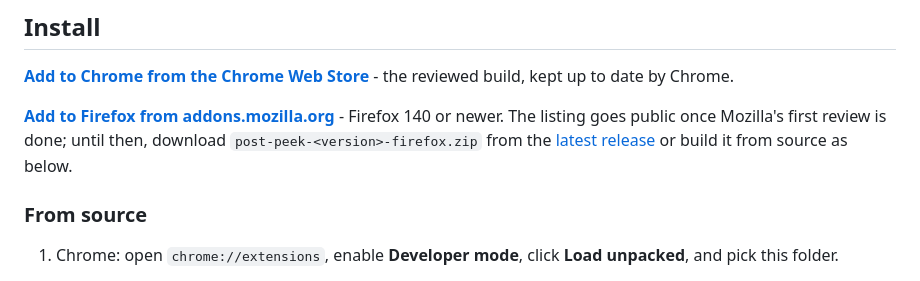
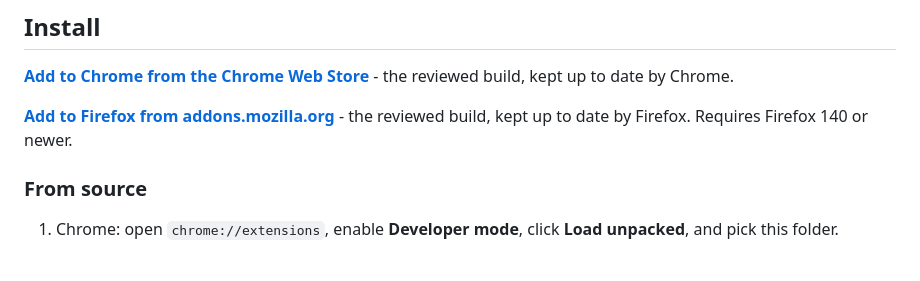
Before and after one commit to tsvb/post-peek, a Markdown page: README.md, the part around the change. Rendered like a GitHub page.

Commit message:
Point Firefox users to the approved addons.mozilla.org listing
Co-Authored-By: Claude Opus 5 (1M context) <noreply@anthropic.com>

```diff
--- a/README.md
+++ b/README.md
@@ -63,9 +63,7 @@ it is the better fit there. See [Credit](#credit).
 by Chrome.
 
 [**Add to Firefox from addons.mozilla.org**](https://addons.mozilla.org/firefox/addon/post-peek/) -
-Firefox 140 or newer. The listing goes public once Mozilla's first review is done; until
-then, download `post-peek-<version>-firefox.zip` from the
-[latest release](https://github.com/tsvb/post-peek/releases) or build it from source as below.
+the reviewed build, kept up to date by Firefox. Requires Firefox 140 or newer.
 
 ### From source
 
```
Also changed, not shown: CHANGELOG.md (+7 -1 lines), store/LISTING-FIREFOX.md (+1 -1 lines).
